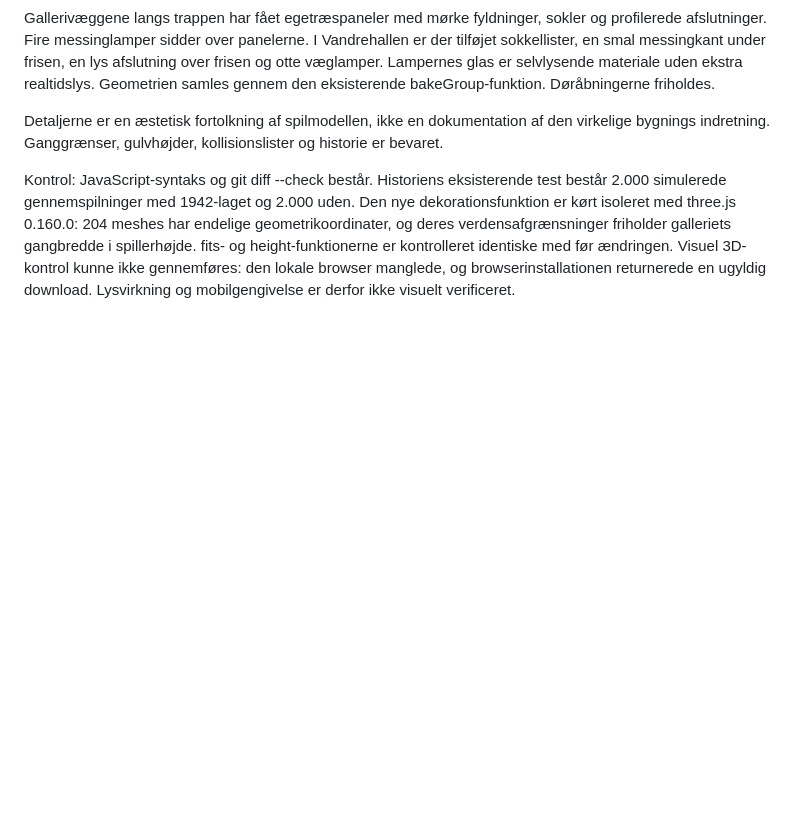
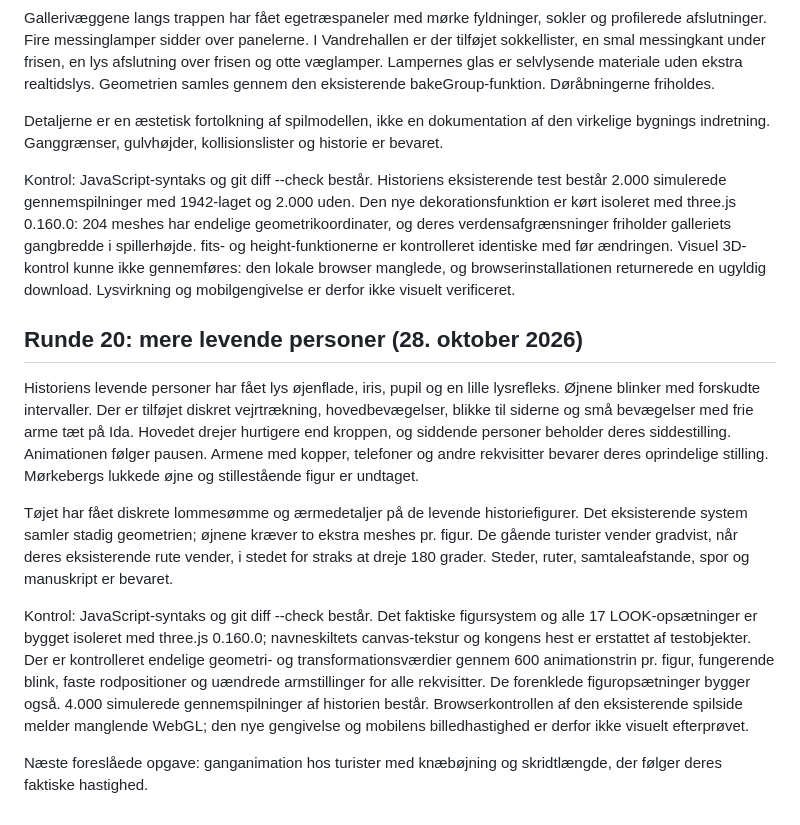
Before and after one commit to AI-MichelKlos/christiansborg, a Markdown page: dev/INTERIOR.md, the part around the change. Drawn GitHub-style; blank space fills up the shorter version.

Commit message:
Dokumenter figurforbedringer, tests og næste forslag

```diff
--- a/dev/INTERIOR.md
+++ b/dev/INTERIOR.md
@@ -403,3 +403,13 @@ Gallerivæggene langs trappen har fået egetræspaneler med mørke fyldninger, s
 Detaljerne er en æstetisk fortolkning af spilmodellen, ikke en dokumentation af den virkelige bygnings indretning. Ganggrænser, gulvhøjder, kollisionslister og historie er bevaret.
 
 Kontrol: JavaScript-syntaks og git diff --check består. Historiens eksisterende test består 2.000 simulerede gennemspilninger med 1942-laget og 2.000 uden. Den nye dekorationsfunktion er kørt isoleret med three.js 0.160.0: 204 meshes har endelige geometrikoordinater, og deres verdensafgrænsninger friholder galleriets gangbredde i spillerhøjde. fits- og height-funktionerne er kontrolleret identiske med før ændringen. Visuel 3D-kontrol kunne ikke gennemføres: den lokale browser manglede, og browserinstallationen returnerede en ugyldig download. Lysvirkning og mobilgengivelse er derfor ikke visuelt verificeret.
+
+## Runde 20: mere levende personer (28. oktober 2026)
+
+Historiens levende personer har fået lys øjenflade, iris, pupil og en lille lysrefleks. Øjnene blinker med forskudte intervaller. Der er tilføjet diskret vejrtrækning, hovedbevægelser, blikke til siderne og små bevægelser med frie arme tæt på Ida. Hovedet drejer hurtigere end kroppen, og siddende personer beholder deres siddestilling. Animationen følger pausen. Armene med kopper, telefoner og andre rekvisitter bevarer deres oprindelige stilling. Mørkebergs lukkede øjne og stillestående figur er undtaget.
+
+Tøjet har fået diskrete lommesømme og ærmedetaljer på de levende historiefigurer. Det eksisterende system samler stadig geometrien; øjnene kræver to ekstra meshes pr. figur. De gående turister vender gradvist, når deres eksisterende rute vender, i stedet for straks at dreje 180 grader. Steder, ruter, samtaleafstande, spor og manuskript er bevaret.
+
+Kontrol: JavaScript-syntaks og git diff --check består. Det faktiske figursystem og alle 17 LOOK-opsætninger er bygget isoleret med three.js 0.160.0; navneskiltets canvas-tekstur og kongens hest er erstattet af testobjekter. Der er kontrolleret endelige geometri- og transformationsværdier gennem 600 animationstrin pr. figur, fungerende blink, faste rodpositioner og uændrede armstillinger for alle rekvisitter. De forenklede figuropsætninger bygger også. 4.000 simulerede gennemspilninger af historien består. Browserkontrollen af den eksisterende spilside melder manglende WebGL; den nye gengivelse og mobilens billedhastighed er derfor ikke visuelt efterprøvet.
+
+Næste foreslåede opgave: ganganimation hos turister med knæbøjning og skridtlængde, der følger deres faktiske hastighed.
```
